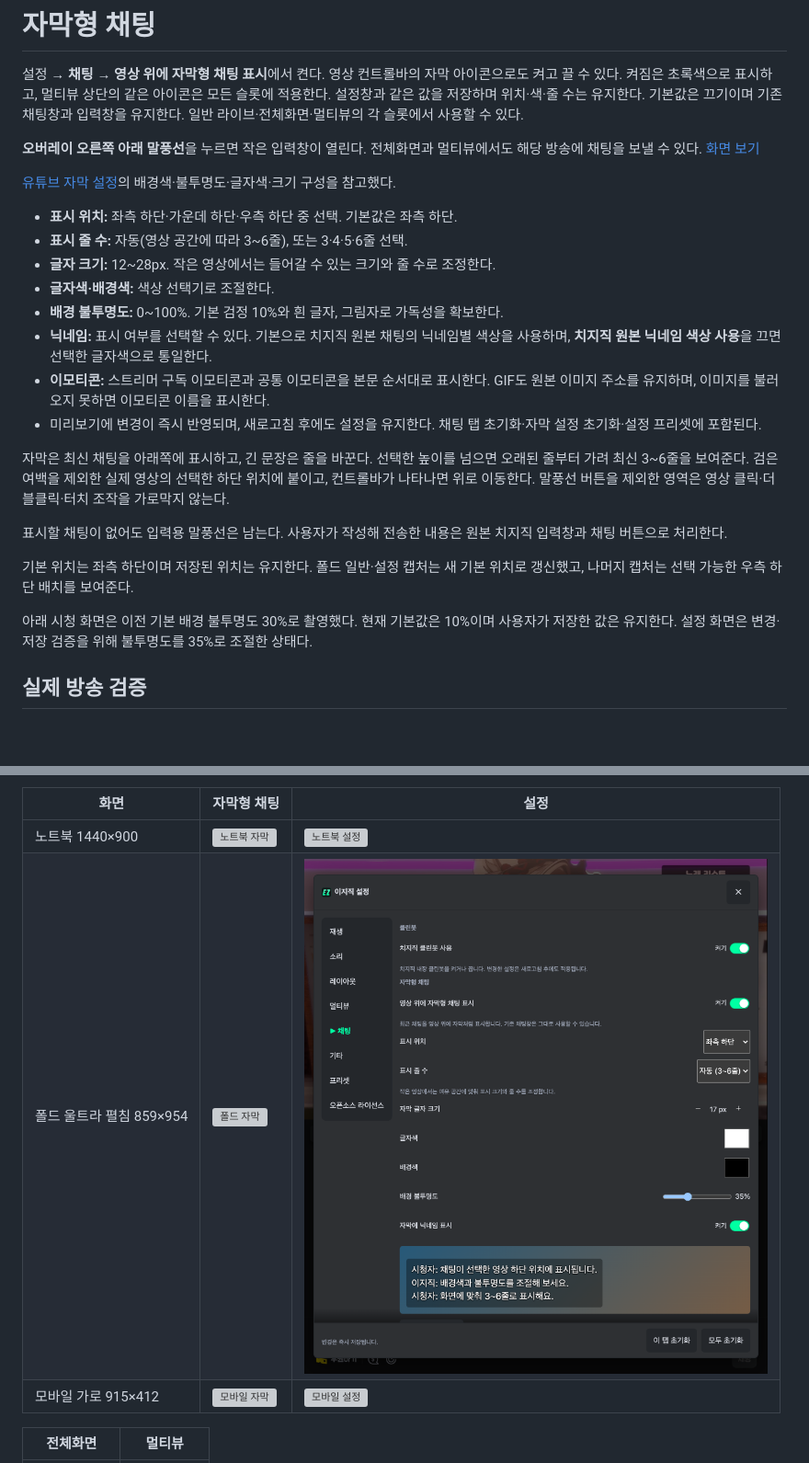
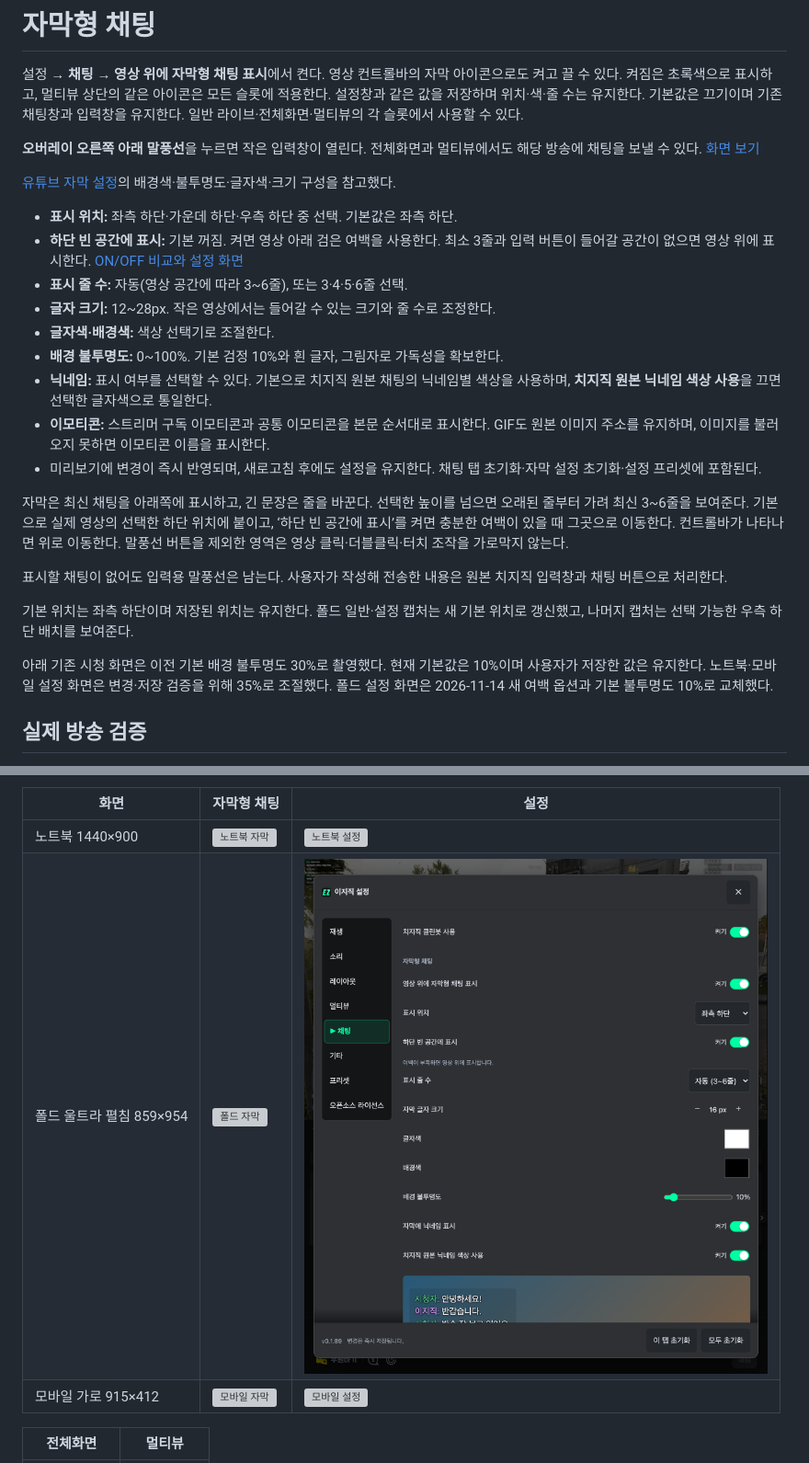
Before and after one commit to Arc-Jung/ezzzk, a Markdown page: screenshots/chat-subtitle.md, 2 parts joined by grey strips. Shown at 92% size. Rendered like a GitHub page; pictures changed too: screenshots/demo-fold8-ultra-open-chat-subtitle-settings.png; blank space fills up the shorter version; grey boxes are pictures that could not be loaded.

```diff
--- a/screenshots/chat-subtitle.md
+++ b/screenshots/chat-subtitle.md
@@ -7,6 +7,7 @@
 [유튜브 자막 설정](https://support.google.com/youtube/answer/100078?hl=ko)의 배경색·불투명도·글자색·크기 구성을 참고했다.
 
 - **표시 위치:** 좌측 하단·가운데 하단·우측 하단 중 선택. 기본값은 좌측 하단.
+- **하단 빈 공간에 표시:** 기본 꺼짐. 켜면 영상 아래 검은 여백을 사용한다. 최소 3줄과 입력 버튼이 들어갈 공간이 없으면 영상 위에 표시한다. [ON/OFF 비교와 설정 화면](chat-subtitle-bottom-space.md)
 - **표시 줄 수:** 자동(영상 공간에 따라 3~6줄), 또는 3·4·5·6줄 선택.
 - **글자 크기:** 12~28px. 작은 영상에서는 들어갈 수 있는 크기와 줄 수로 조정한다.
 - **글자색·배경색:** 색상 선택기로 조절한다.
@@ -15,13 +16,13 @@
 - **이모티콘:** 스트리머 구독 이모티콘과 공통 이모티콘을 본문 순서대로 표시한다. GIF도 원본 이미지 주소를 유지하며, 이미지를 불러오지 못하면 이모티콘 이름을 표시한다.
 - 미리보기에 변경이 즉시 반영되며, 새로고침 후에도 설정을 유지한다. 채팅 탭 초기화·자막 설정 초기화·설정 프리셋에 포함된다.
 
-자막은 최신 채팅을 아래쪽에 표시하고, 긴 문장은 줄을 바꾼다. 선택한 높이를 넘으면 오래된 줄부터 가려 최신 3~6줄을 보여준다. 검은 여백을 제외한 실제 영상의 선택한 하단 위치에 붙이고, 컨트롤바가 나타나면 위로 이동한다. 말풍선 버튼을 제외한 영역은 영상 클릭·더블클릭·터치 조작을 가로막지 않는다.
+자막은 최신 채팅을 아래쪽에 표시하고, 긴 문장은 줄을 바꾼다. 선택한 높이를 넘으면 오래된 줄부터 가려 최신 3~6줄을 보여준다. 기본으로 실제 영상의 선택한 하단 위치에 붙이고, ‘하단 빈 공간에 표시’를 켜면 충분한 여백이 있을 때 그곳으로 이동한다. 컨트롤바가 나타나면 위로 이동한다. 말풍선 버튼을 제외한 영역은 영상 클릭·더블클릭·터치 조작을 가로막지 않는다.
 
 표시할 채팅이 없어도 입력용 말풍선은 남는다. 사용자가 작성해 전송한 내용은 원본 치지직 입력창과 채팅 버튼으로 처리한다.
 
 기본 위치는 좌측 하단이며 저장된 위치는 유지한다. 폴드 일반·설정 캡처는 새 기본 위치로 갱신했고, 나머지 캡처는 선택 가능한 우측 하단 배치를 보여준다.
 
-아래 시청 화면은 이전 기본 배경 불투명도 30%로 촬영했다. 현재 기본값은 10%이며 사용자가 저장한 값은 유지한다. 설정 화면은 변경·저장 검증을 위해 불투명도를 35%로 조절한 상태다.
+아래 기존 시청 화면은 이전 기본 배경 불투명도 30%로 촬영했다. 현재 기본값은 10%이며 사용자가 저장한 값은 유지한다. 노트북·모바일 설정 화면은 변경·저장 검증을 위해 35%로 조절했다. 폴드 설정 화면은 2026-11-14 새 여백 옵션과 기본 불투명도 10%로 교체했다.
 
 ## 실제 방송 검증
 
```
Also changed, not shown: Docs/CHANGELOG.md (+2 -0 lines), README.md (+2 -0 lines), screenshots/chat-subtitle-bottom-space.md (added, +30 -0 lines), 10 other files.
